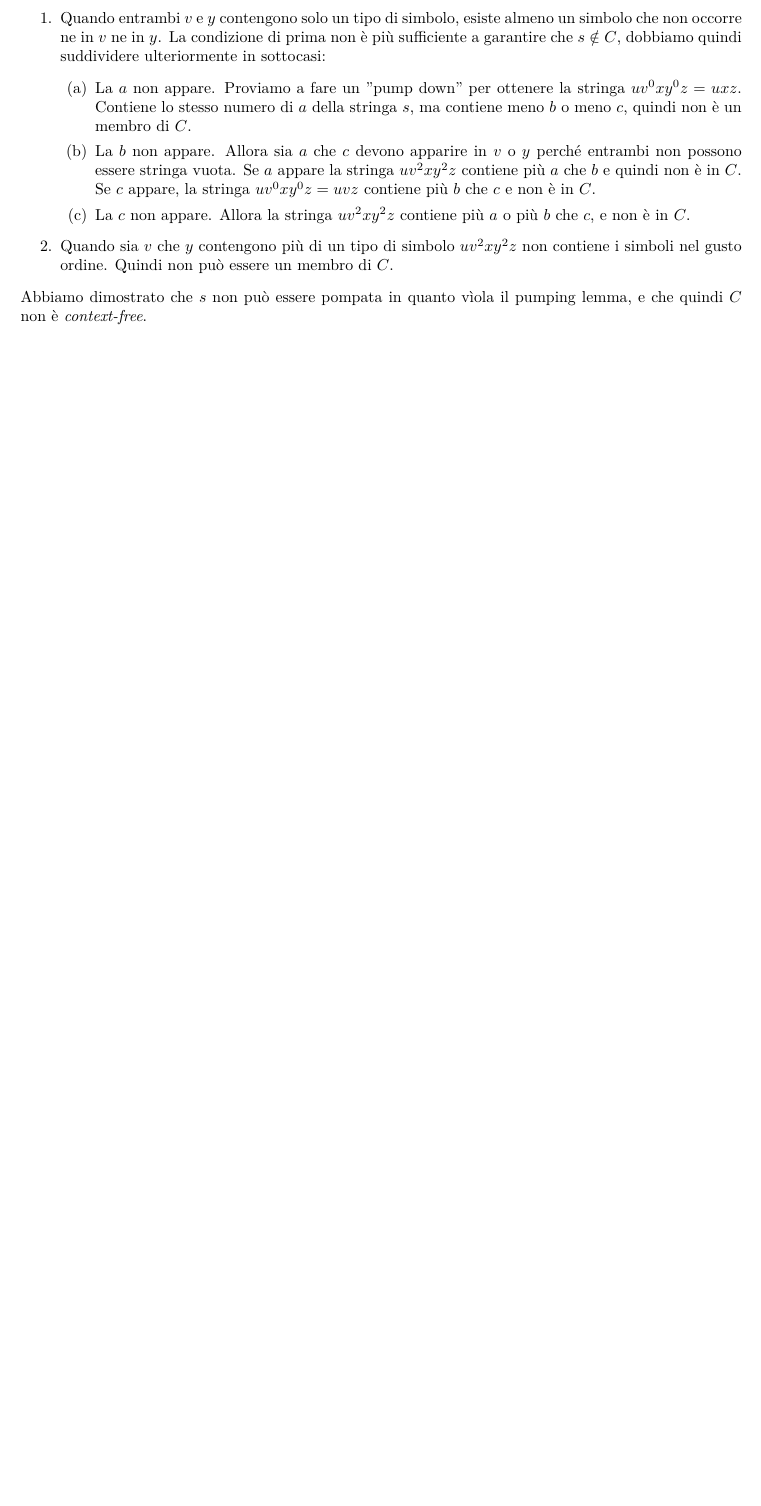
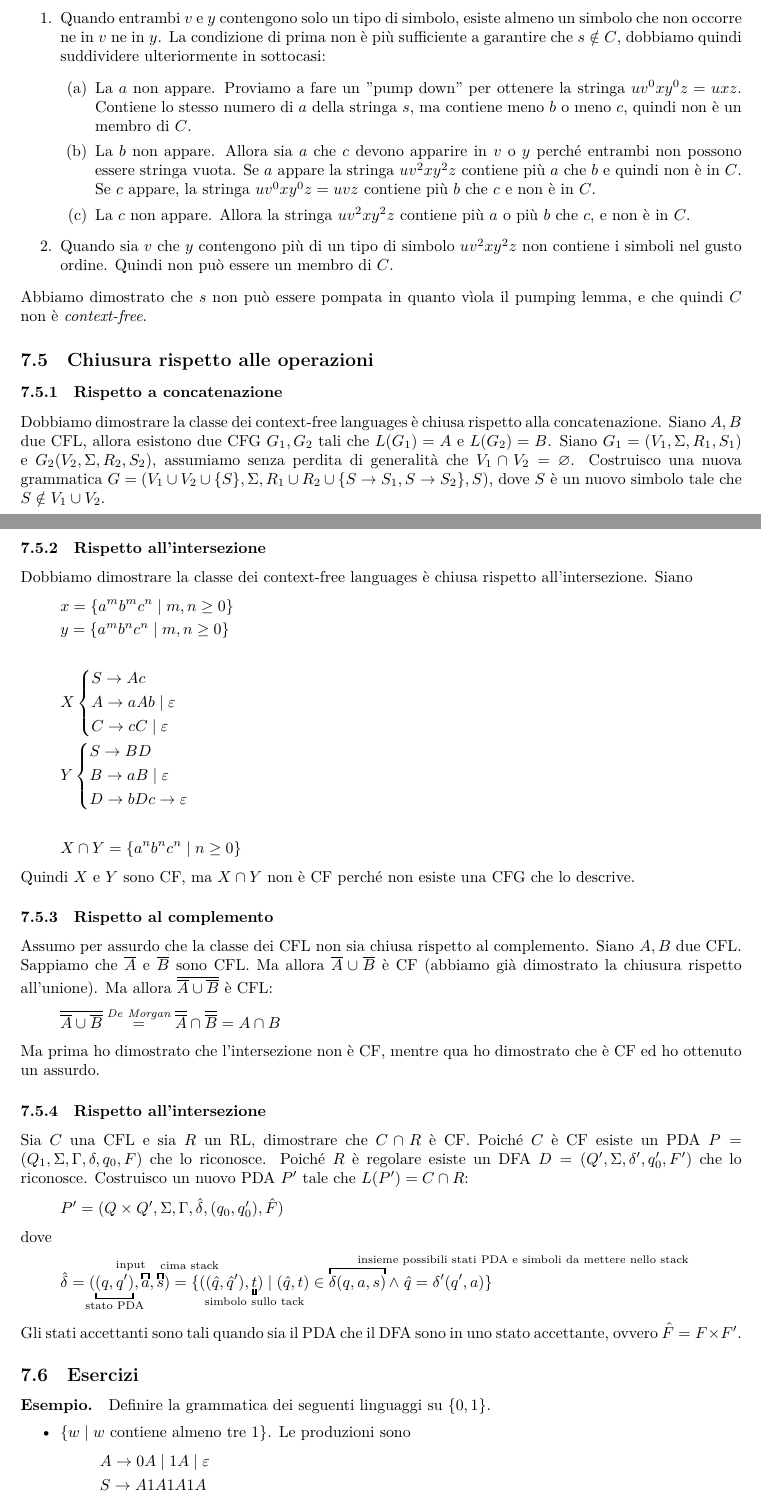
Before and after one commit to giacomodeliberali/unive, a LaTeX document (appunti/calcolabilita-e-linguaggi-formali/calcolabilita-e-linguaggi-formali.tex): part of page 32 of 32 before the commit and two parts of pages 33 and 34 of 35 after it, the two joined at a grey line, cut so that both start at the same text, the shorter picture padded with empty space. Compiled offline with XeLaTeX.

Commit message:
[Calcolabilità] aggiorati fino a prima delle Turing Machines

```diff
--- a/appunti/calcolabilita-e-linguaggi-formali/calcolabilita-e-linguaggi-formali.tex
+++ b/appunti/calcolabilita-e-linguaggi-formali/calcolabilita-e-linguaggi-formali.tex
@@ -1101,3 +1101,52 @@ Il DFA deve riconoscere quindi, ad esempio, la stringa $\underbracket{100}_{w}\o
 		\item Quando sia $v$ che $y$ contengono più di un tipo di simbolo  $uv^2xy^2z$ non contiene i simboli nel gusto ordine. Quindi non può essere un membro di $C$.
 	\end{enumerate}
 	Abbiamo dimostrato che $s$ non può essere pompata in quanto vìola il pumping lemma, e che quindi $C$ non è \textit{context-free}.
+
+	\subsection{Chiusura rispetto alle operazioni}
+	\subsubsection{Rispetto a concatenazione}
+	Dobbiamo dimostrare la classe dei context-free languages è chiusa rispetto alla concatenazione. Siano $A,B$ due CFL, allora esistono due CFG $G_1, G_2$ tali che $L(G_1) = A$ e $L(G_2) = B$. Siano $G_1 = (V_1, \Sigma, R_1, S_1)$ e $G_2(V_2, \Sigma, R_2, S_2)$, assumiamo senza perdita di generalità che $V_1 \cap V_2 = \varnothing$. Costruisco una nuova grammatica $G = (V_1 \cup V_2 \cup \{S\}, \Sigma, R_1 \cup R_2 \cup \{ S\to S_1, S \to S_2 \}, S)$, dove $S$ è un nuovo simbolo tale che $S \notin V_1 \cup V_2$.
+	\subsubsection{Rispetto all'intersezione}
+	Dobbiamo dimostrare la classe dei context-free languages è chiusa rispetto all'intersezione. Siano
+	\begin{gather*}
+		x = \{ a^mb^mc^n \taleche m,n \geq 0 \} \\
+		y = \{ a^mb^nc^n \taleche m,n \geq 0 \} \\\\
+		X \begin{cases*}
+			S \to Ac \\
+			A \to aAb \taleche \varepsilon \\
+			C \to cC \taleche \varepsilon
+		\end{cases*} \\
+		Y \begin{cases*}
+			S \to BD \\
+			B \to aB \taleche \varepsilon \\
+			D \to bDc \to \varepsilon
+		\end{cases*} \\\\
+		X \cap Y = \{ a^nb^nc^n \taleche n \geq 0 \}
+	\end{gather*}
+	Quindi $X$ e $Y$ sono CF, ma $X \cap Y$ non è CF perché non esiste una CFG che lo descrive.
+
+	\subsubsection{Rispetto al complemento}
+	Assumo per assurdo che la classe dei CFL non sia chiusa rispetto al complemento. Siano $A,B$ due CFL. Sappiamo che $\overline{A}$ e $\overline{B}$ sono CFL. Ma allora $\overline{A} \cup \overline{B}$ è CF (abbiamo già dimostrato la chiusura rispetto all'unione). Ma allora $\overline{\overline{A} \cup \overline{B}}$ è CFL:
+	\[
+		\overline{\overline{A} \cup \overline{B}} \stackrel{\textit{De Morgan}}{=} \overline{\overline{A}} \cap \overline{\overline{B}} = A \cap B
+	\]
+	Ma prima ho dimostrato che l'intersezione non è CF, mentre qua ho dimostrato che è CF ed ho ottenuto un assurdo.
+
+
+	\subsubsection{Rispetto all'intersezione}
+	Sia $C$ una CFL e sia $R$ un RL, dimostrare che $C \cap R$ è CF. Poiché $C$ è CF esiste un PDA $P = (Q_1, \Sigma, \Gamma, \delta, q_0, F)$ che lo riconosce. Poiché $R$ è regolare esiste un DFA $D = (Q', \Sigma, \delta', q_0', F')$ che lo riconosce. Costruisco un nuovo PDA $P'$ tale che $L(P') = C \cap R$:
+	\[
+		P' = (Q \times Q', \Sigma, \Gamma, \hat{\delta}, (q_0,q_0'), \hat{F})
+	\]
+	dove
+	\[
+		\hat{\delta} = (\underbracket{(q,q')}_{\mathclap{\text{stato PDA}}},\overbracket{a}^{\mathllap{\text{input}}},\overbracket{s}^{\mathrlap{\text{cima stack}}}) = \{ ((\hat{q},\hat{q}'), \underbracket{t}_{\mathclap{\text{simbolo sullo tack}}}) \taleche (\hat{q},t) \in \overbracket{\delta(q,a,s)}^{\mathrlap{\text{insieme possibili stati PDA e simboli da mettere nello stack}}} \land \; \hat{q} = \delta'(q',a) \}
+	\]
+	Gli stati accettanti sono tali quando sia il PDA che il DFA sono in uno stato accettante, ovvero $\hat{F} = F \times F'$.
+	\subsection{Esercizi}
+	\example Definire la grammatica dei seguenti linguaggi su $\{0,1\}$.
+	\begin{itemize}
+		\item $\{ w \taleche w \text{ contiene almeno tre } 1 \}$. Le produzioni sono
+		\begin{gather*}
+			A \to 0A \taleche 1A \taleche \varepsilon\\
+			S \to A1A1A1A
+		\end{gather*}
```
Also changed, not shown: appunti/calcolabilita-e-linguaggi-formali/calcolabilita-e-linguaggi-formali.pdf, appunti/calcolabilita-e-linguaggi-formali/calcolabilita-e-linguaggi-formali.tex (26 more changed lines).
